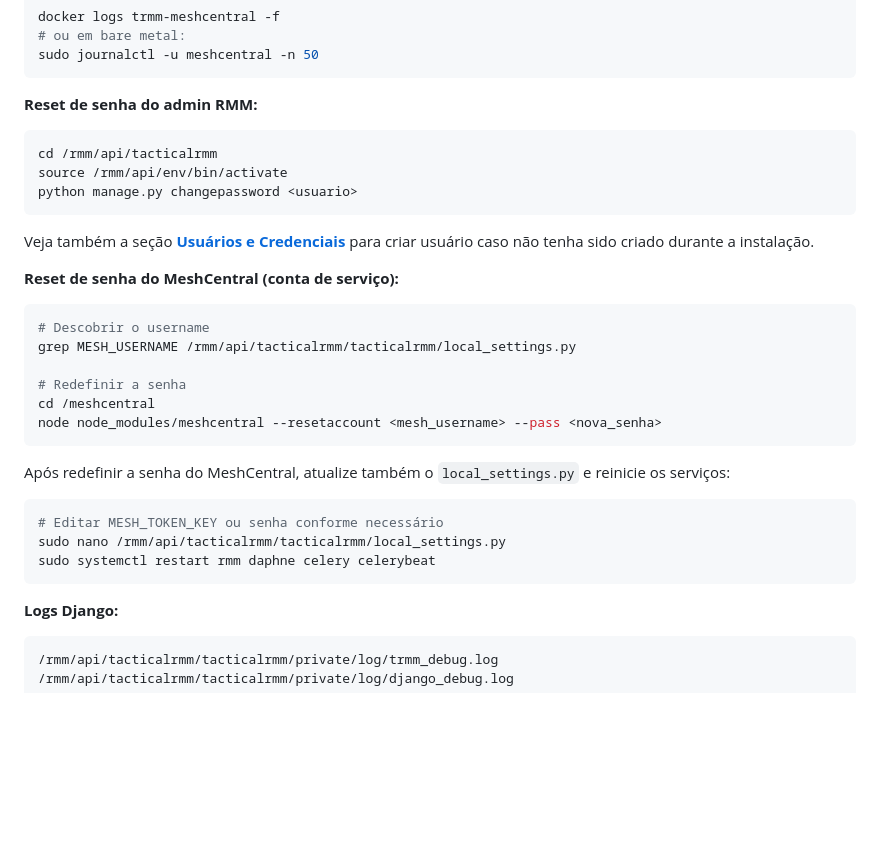
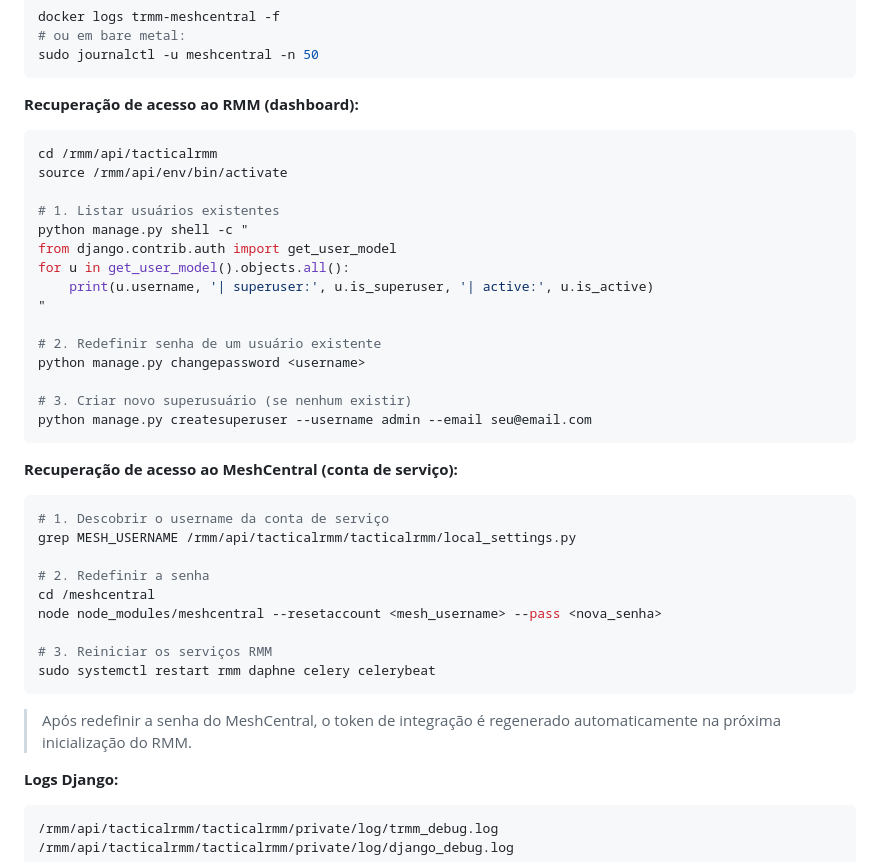
Before and after one commit to mtsbatalha/remote-desktop, a Markdown page: INSTALL.md, the part around the change. Rendered like a GitHub page; blank space fills up the shorter version.

Commit message:
Docs: Improve password recovery procedures
- Restructure troubleshooting section for clarity
- Add commands to list existing Django users
- Consolidate RMM and MeshCentral password reset procedures
- Add note about automatic token regeneration

````diff
--- a/INSTALL.md
+++ b/INSTALL.md
@@ -576,31 +576,41 @@ docker logs trmm-meshcentral -f
 sudo journalctl -u meshcentral -n 50
 ```
 
-**Reset de senha do admin RMM:**
+**Recuperação de acesso ao RMM (dashboard):**
+
 ```bash
 cd /rmm/api/tacticalrmm
 source /rmm/api/env/bin/activate
-python manage.py changepassword <usuario>
+
+# 1. Listar usuários existentes
+python manage.py shell -c "
+from django.contrib.auth import get_user_model
+for u in get_user_model().objects.all():
+    print(u.username, '| superuser:', u.is_superuser, '| active:', u.is_active)
+"
+
+# 2. Redefinir senha de um usuário existente
+python manage.py changepassword <username>
+
+# 3. Criar novo superusuário (se nenhum existir)
+python manage.py createsuperuser --username admin --email seu@email.com
 ```
 
-Veja também a seção **[Usuários e Credenciais](#usuários-e-credenciais-bare-metal)** para criar usuário caso não tenha sido criado durante a instalação.
+**Recuperação de acesso ao MeshCentral (conta de serviço):**
 
-**Reset de senha do MeshCentral (conta de serviço):**
 ```bash
-# Descobrir o username
+# 1. Descobrir o username da conta de serviço
 grep MESH_USERNAME /rmm/api/tacticalrmm/tacticalrmm/local_settings.py
 
-# Redefinir a senha
+# 2. Redefinir a senha
 cd /meshcentral
 node node_modules/meshcentral --resetaccount <mesh_username> --pass <nova_senha>
+
+# 3. Reiniciar os serviços RMM
+sudo systemctl restart rmm daphne celery celerybeat
 ```
 
-Após redefinir a senha do MeshCentral, atualize também o `local_settings.py` e reinicie os serviços:
-```bash
-# Editar MESH_TOKEN_KEY ou senha conforme necessário
-sudo nano /rmm/api/tacticalrmm/tacticalrmm/local_settings.py
-sudo systemctl restart rmm daphne celery celerybeat
-```
+> Após redefinir a senha do MeshCentral, o token de integração é regenerado automaticamente na próxima inicialização do RMM.
 
 **Logs Django:**
 ```
````
